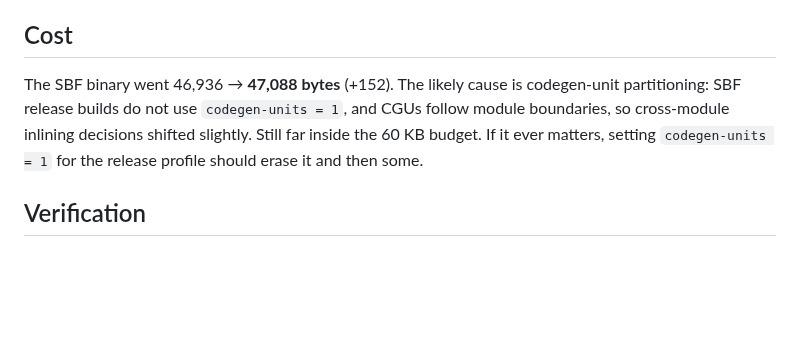
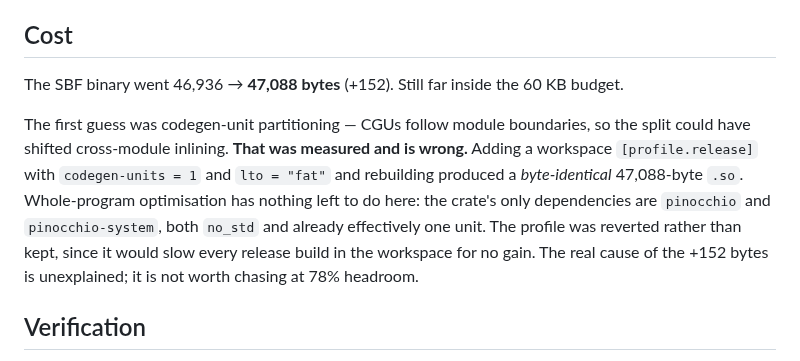
Before and after one commit to ozoneRatchapon/afterswap, a Markdown page: .plans/010_policy_module_split.md, the part around the change. Drawn GitHub-style; blank space fills up the shorter version.

Commit message:
docs(plans): correct the falsified codegen-units hypothesis in plan 010

```diff
--- a/.plans/010_policy_module_split.md
+++ b/.plans/010_policy_module_split.md
@@ -38,11 +38,19 @@ the split was behaviour-preserving.
 
 ## Cost
 
-The SBF binary went 46,936 → **47,088 bytes** (+152). The likely cause is
-codegen-unit partitioning: SBF release builds do not use `codegen-units = 1`,
-and CGUs follow module boundaries, so cross-module inlining decisions shifted
-slightly. Still far inside the 60 KB budget. If it ever matters, setting
-`codegen-units = 1` for the release profile should erase it and then some.
+The SBF binary went 46,936 → **47,088 bytes** (+152). Still far inside the
+60 KB budget.
+
+The first guess was codegen-unit partitioning — CGUs follow module
+boundaries, so the split could have shifted cross-module inlining. **That was
+measured and is wrong.** Adding a workspace `[profile.release]` with
+`codegen-units = 1` and `lto = "fat"` and rebuilding produced a
+*byte-identical* 47,088-byte `.so`. Whole-program optimisation has nothing
+left to do here: the crate's only dependencies are `pinocchio` and
+`pinocchio-system`, both `no_std` and already effectively one unit. The
+profile was reverted rather than kept, since it would slow every release
+build in the workspace for no gain. The real cause of the +152 bytes is
+unexplained; it is not worth chasing at 78% headroom.
 
 ## Verification
 
```
